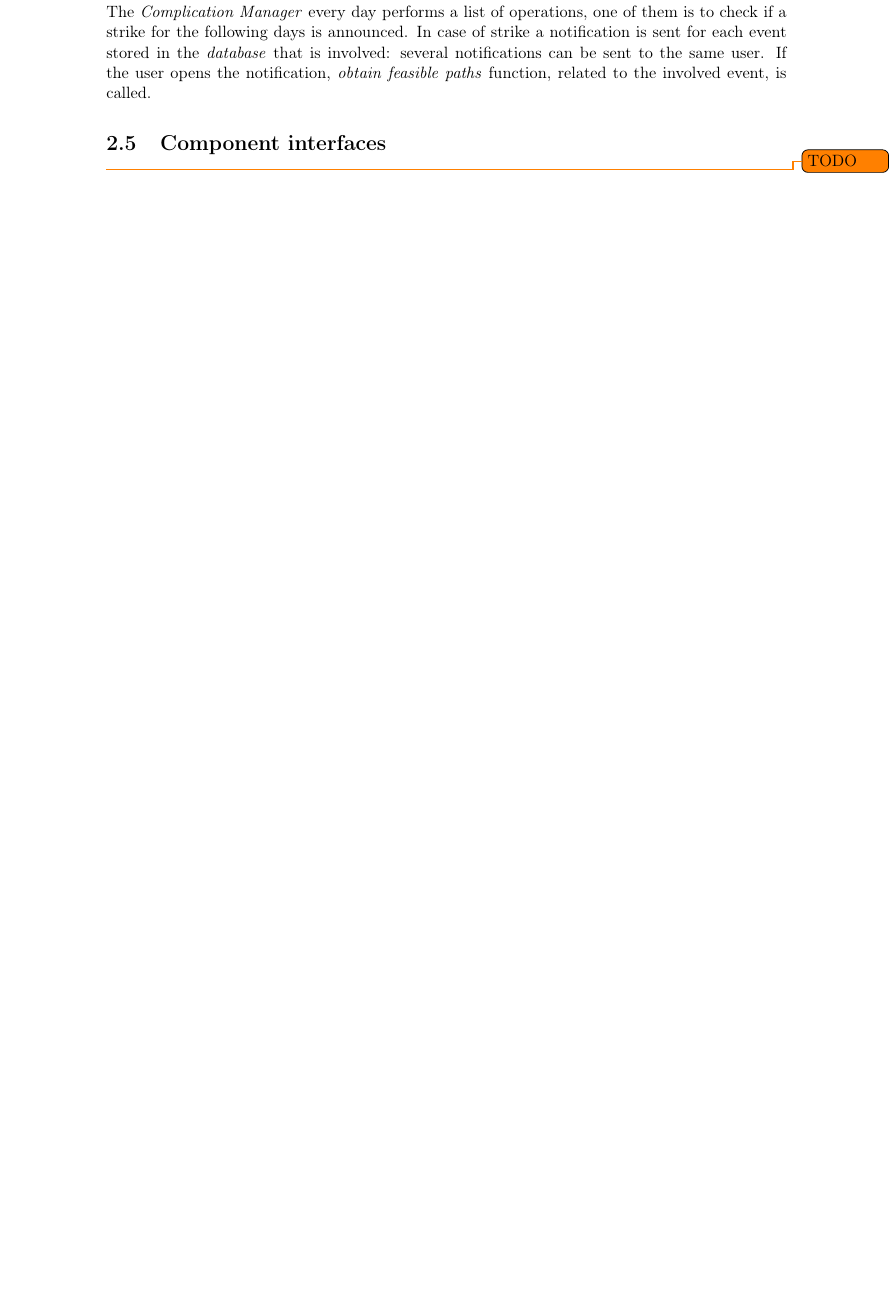
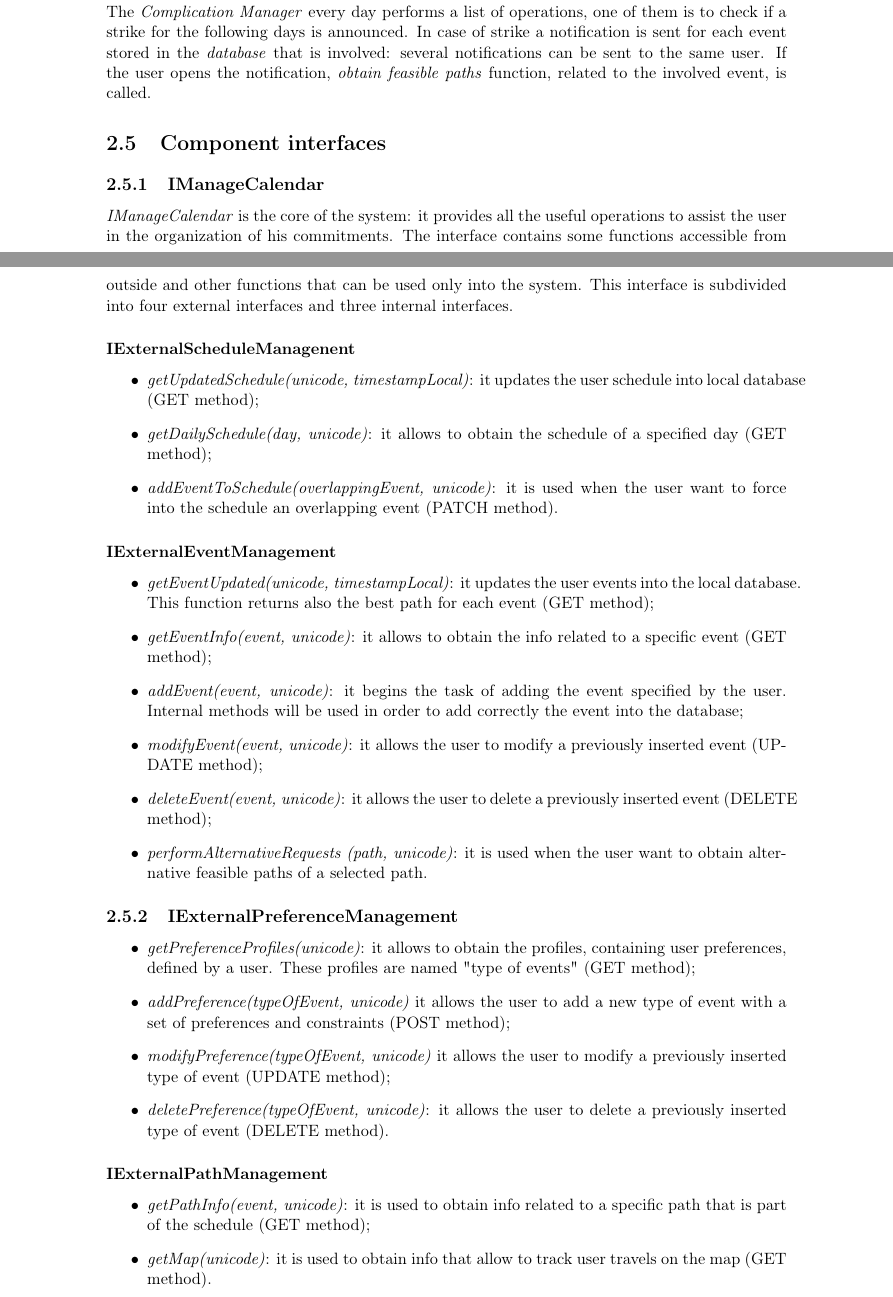
Before and after one commit to JustSalva/MelziPinaSalvadore, a LaTeX document (DD/DD.tex, which reads DD/2-ArchitecturalDesign/5-component_interfaces.tex): part of page 20 of 48 before the commit and two parts of pages 20 and 21 of 50 after it, the two joined at a grey line, cut so that both start at the same text, the shorter picture padded with empty space. Compiled offline with pdfLaTeX.

Commit message:
Calendar interface description

```diff
--- a/DD/2-ArchitecturalDesign/5-component_interfaces.tex
+++ b/DD/2-ArchitecturalDesign/5-component_interfaces.tex
@@ -0,0 +1,31 @@
+\subsection{IManageCalendar}
+\label{subsect: IManageCalendar}
+\textit{IManageCalendar} is the core of the system: it provides all the useful operations to assist the user in the organization of his commitments. The interface contains some functions accessible from outside and other functions that can be used only into the system. This interface is subdivided into four external interfaces and three internal interfaces.
+
+\subsubsection{IExternalScheduleManagenent}
+\begin{itemize}
+\item \textit{getUpdatedSchedule(unicode, timestampLocal)}: it updates the user schedule into local database (GET method);
+\item \textit{getDailySchedule(day, unicode)}: it allows to obtain the schedule of a specified day (GET method);
+\item \textit{addEventToSchedule(overlappingEvent, unicode)}: it is used when the user want to force into the schedule an overlapping event (PATCH method).
+\end{itemize}
+\subsubsection{IExternalEventManagement}
+\begin{itemize}
+\item \textit{getEventUpdated(unicode, timestampLocal)}: it updates the user events into the local database. This function returns also the best path for each event (GET method);
+\item \textit{getEventInfo(event, unicode)}: it allows to obtain the info related to a specific event (GET method);
+\item \textit{addEvent(event, unicode)}: it begins the task of adding the event specified by the user. Internal methods will be used in order to add correctly the event into the database;
+\item \textit{modifyEvent(event, unicode)}: it allows the user to modify a previously inserted event (UPDATE method);
+\item \textit{deleteEvent(event, unicode)}: it allows the user to delete a previously inserted event (DELETE method);
+\item \textit{performAlternativeRequests (path, unicode)}: it is used when the user want to obtain alternative feasible paths of a selected path.
+\end{itemize}
+\subsection{IExternalPreferenceManagement}
+\begin{itemize}
+\item \textit{getPreferenceProfiles(unicode)}: it allows to obtain the profiles, containing user preferences, defined by a user. These profiles are named "type of events" (GET method);
+\item \textit{addPreference(typeOfEvent, unicode)} it allows the user to add a new type of event with a set of preferences and constraints (POST method);
+\item \textit{modifyPreference(typeOfEvent, unicode)} it allows the user to modify a previously inserted type of event (UPDATE method);
+\item \textit{deletePreference(typeOfEvent, unicode)}: it allows the user to delete a previously inserted type of event (DELETE method).
+\end{itemize}
+\subsubsection{IExternalPathManagement}
+\begin{itemize}
+\item \textit{getPathInfo(event, unicode)}: it is used to obtain info related to a specific path that is part of the schedule (GET method);
+\item \textit{getMap(unicode)}: it is used to obtain info that allow to track user travels on the map (GET method).
+\end{itemize}
@@ -0,0 +35 @@
+\item \textit{addToNotScheduled(event, user)}: it adds the event into the database as a not scheduled event (POST method);
--- a/DD/DD.tex
+++ b/DD/DD.tex
@@ -105,7 +105,7 @@
 
 		\section{Component interfaces}
 		\label{sect:Component interfaces}
-			\todo{TODO}
+			\input{./2-ArchitecturalDesign/5-component_interfaces.tex}
 
 		\section{Selected architectural styles and patterns}
 		\label{sect:Selected architectural styles and patterns}
```
Also changed, not shown: DD/images/sequence_diagrams/create_event.png, DD/2-ArchitecturalDesign/5-component_interfaces.tex (20 more changed lines).
